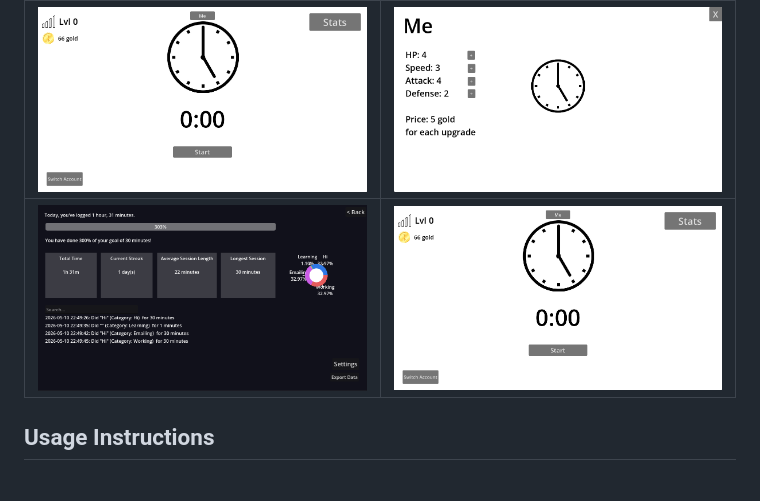
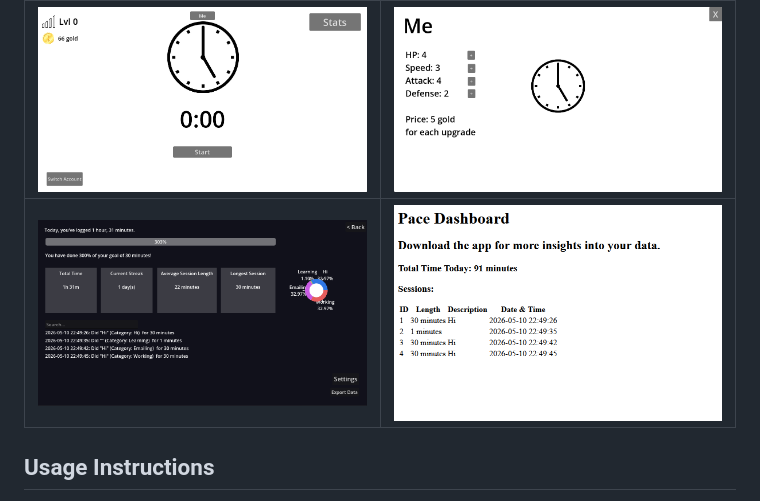
Before and after one commit to VeryUsual/pace, a Markdown page: README.md, the part around the change. GitHub-like rendering; pictures changed too: screenshots/screenshot4.png (added).

```diff
--- a/README.md
+++ b/README.md
@@ -6,7 +6,7 @@ A gamified application that tracks time and gives you gamified rewards.
 
 | <img src="screenshots/screenshot1.png" alt="screenshot" width="420"/> | <img src="screenshots/screenshot3.png" alt="screenshot" width="420"/> |
 | :-------------------------------------------------------------------: | :-------------------------------------------------------------------: |
-| <img src="screenshots/screenshot2.png" alt="screenshot" width="420"/> | <img src="screenshots/screenshot1.png" alt="screenshot" width="420"/> |
+| <img src="screenshots/screenshot2.png" alt="screenshot" width="420"/> | <img src="screenshots/screenshot4.png" alt="screenshot" width="420"/> |
 
 </div>
 
```
